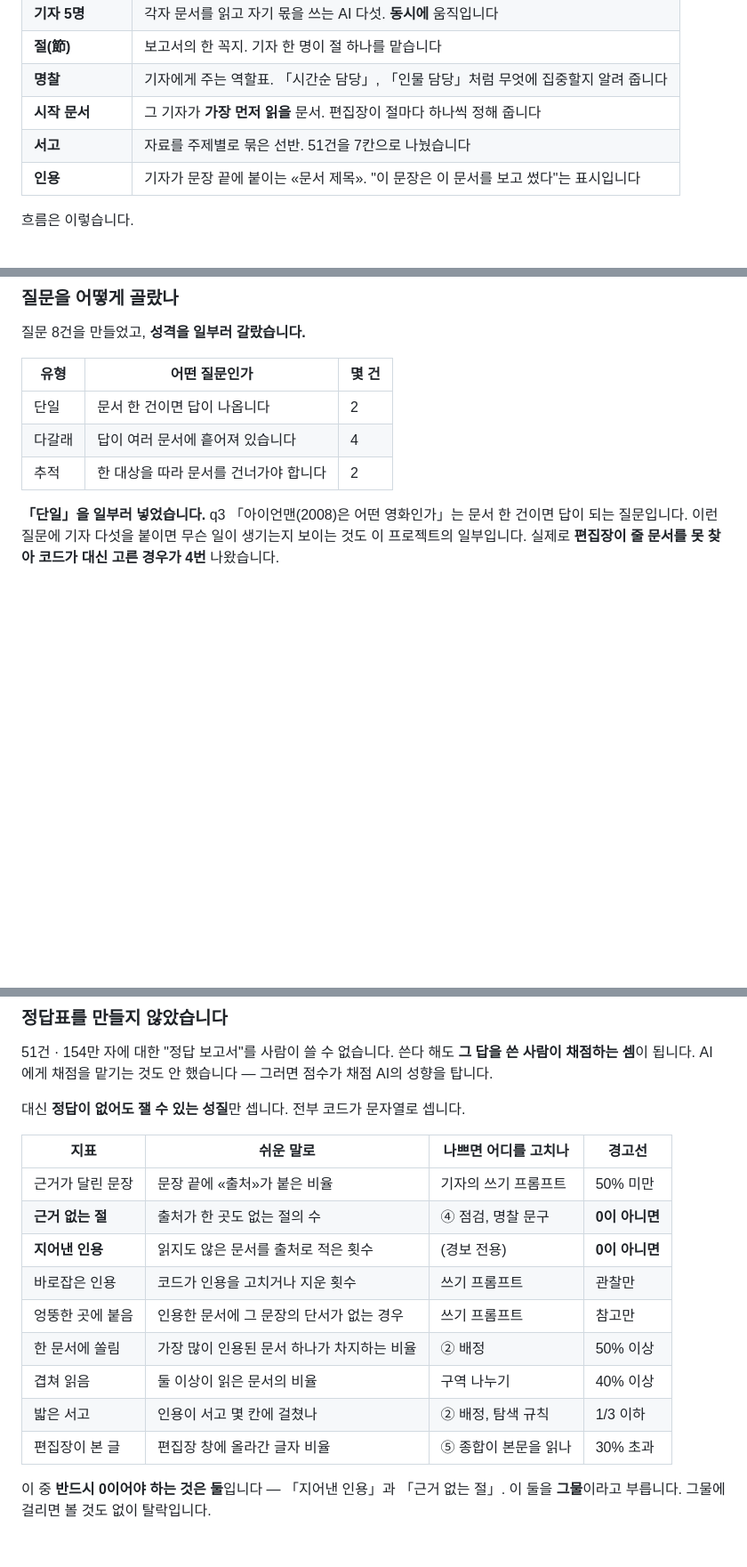
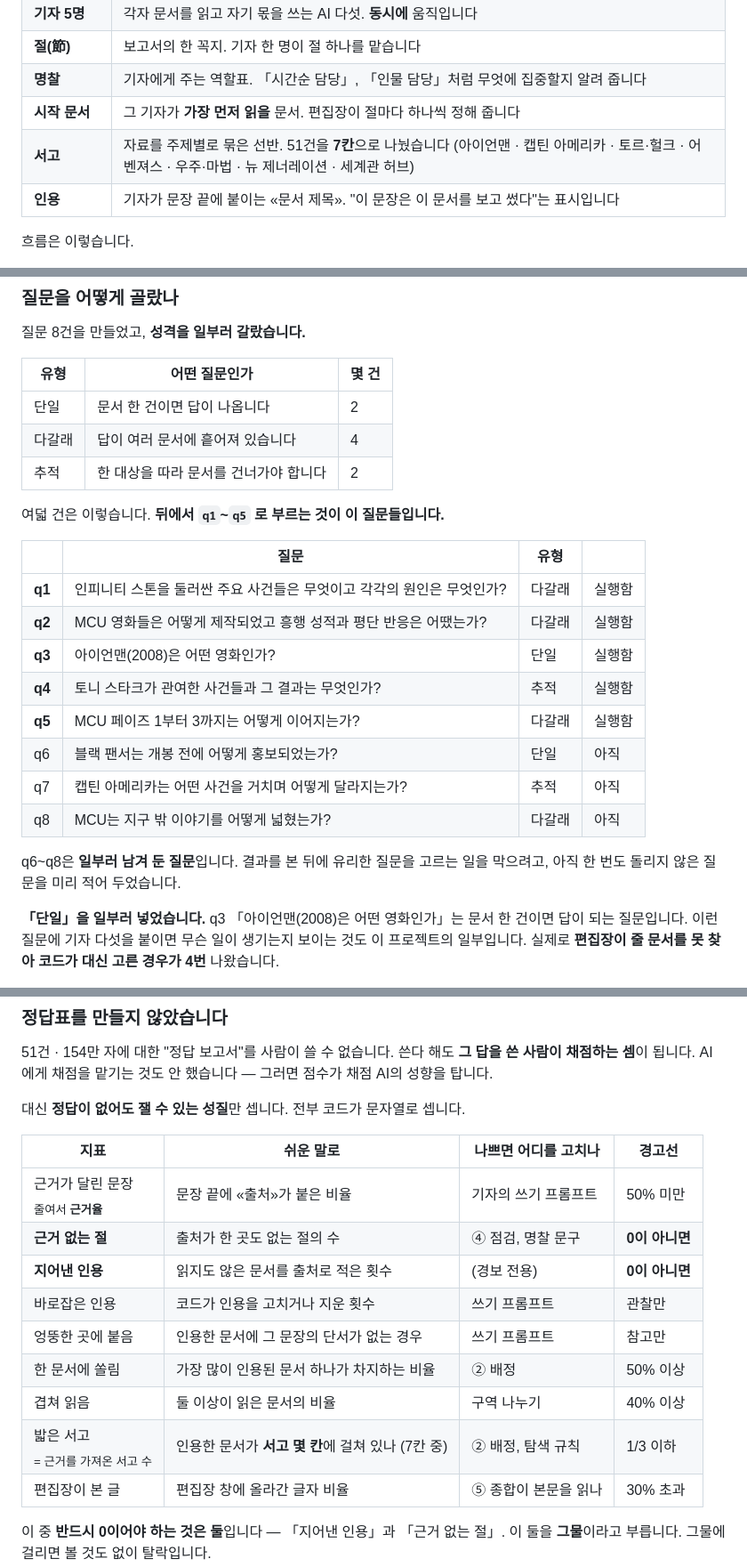
Before and after one commit to elfinnani-byte/mcu-deep-research, a Markdown page: REPORT.md, 3 parts joined by grey strips. Shown at 89% size. Drawn GitHub-style; blank space fills up the shorter version.

```diff
--- a/REPORT.md
+++ b/REPORT.md
@@ -44,7 +44,7 @@
 | **절(節)** | 보고서의 한 꼭지. 기자 한 명이 절 하나를 맡습니다 |
 | **명찰** | 기자에게 주는 역할표. 「시간순 담당」, 「인물 담당」처럼 무엇에 집중할지 알려 줍니다 |
 | **시작 문서** | 그 기자가 **가장 먼저 읽을** 문서. 편집장이 절마다 하나씩 정해 줍니다 |
-| **서고** | 자료를 주제별로 묶은 선반. 51건을 7칸으로 나눴습니다 |
+| **서고** | 자료를 주제별로 묶은 선반. 51건을 **7칸**으로 나눴습니다 (아이언맨 · 캡틴 아메리카 · 토르·헐크 · 어벤져스 · 우주·마법 · 뉴 제너레이션 · 세계관 허브) |
 | **인용** | 기자가 문장 끝에 붙이는 «문서 제목». "이 문장은 이 문서를 보고 썼다"는 표시입니다 |
 
 흐름은 이렇습니다.
@@ -145,6 +157,22 @@
 | 단일 | 문서 한 건이면 답이 나옵니다 | 2 |
 | 다갈래 | 답이 여러 문서에 흩어져 있습니다 | 4 |
 | 추적 | 한 대상을 따라 문서를 건너가야 합니다 | 2 |
+
+여덟 건은 이렇습니다. **뒤에서 `q1`~`q5` 로 부르는 것이 이 질문들입니다.**
+
+| | 질문 | 유형 | |
+|---|---|---|---|
+| **q1** | 인피니티 스톤을 둘러싼 주요 사건들은 무엇이고 각각의 원인은 무엇인가? | 다갈래 | 실행함 |
+| **q2** | MCU 영화들은 어떻게 제작되었고 흥행 성적과 평단 반응은 어땠는가? | 다갈래 | 실행함 |
+| **q3** | 아이언맨(2008)은 어떤 영화인가? | 단일 | 실행함 |
+| **q4** | 토니 스타크가 관여한 사건들과 그 결과는 무엇인가? | 추적 | 실행함 |
+| **q5** | MCU 페이즈 1부터 3까지는 어떻게 이어지는가? | 다갈래 | 실행함 |
+| q6 | 블랙 팬서는 개봉 전에 어떻게 홍보되었는가? | 단일 | 아직 |
+| q7 | 캡틴 아메리카는 어떤 사건을 거치며 어떻게 달라지는가? | 추적 | 아직 |
+| q8 | MCU는 지구 밖 이야기를 어떻게 넓혔는가? | 다갈래 | 아직 |
+
+q6~q8은 **일부러 남겨 둔 질문**입니다. 결과를 본 뒤에 유리한 질문을 고르는 일을
+막으려고, 아직 한 번도 돌리지 않은 질문을 미리 적어 두었습니다.
 
 **「단일」을 일부러 넣었습니다.** q3 「아이언맨(2008)은 어떤 영화인가」는 문서 한 건이면
 답이 되는 질문입니다. 이런 질문에 기자 다섯을 붙이면 무슨 일이 생기는지 보이는 것도
@@ -291,14 +319,14 @@ AI 에이전트는 **안 멈추는 쪽으로 고장납니다.** 무한히 돌거
 
 | 지표 | 쉬운 말로 | 나쁘면 어디를 고치나 | 경고선 |
 |---|---|---|---|
-| 근거가 달린 문장 | 문장 끝에 «출처»가 붙은 비율 | 기자의 쓰기 프롬프트 | 50% 미만 |
+| 근거가 달린 문장<br><sub>줄여서 **근거율**</sub> | 문장 끝에 «출처»가 붙은 비율 | 기자의 쓰기 프롬프트 | 50% 미만 |
 | **근거 없는 절** | 출처가 한 곳도 없는 절의 수 | ④ 점검, 명찰 문구 | **0이 아니면** |
 | **지어낸 인용** | 읽지도 않은 문서를 출처로 적은 횟수 | (경보 전용) | **0이 아니면** |
 | 바로잡은 인용 | 코드가 인용을 고치거나 지운 횟수 | 쓰기 프롬프트 | 관찰만 |
 | 엉뚱한 곳에 붙음 | 인용한 문서에 그 문장의 단서가 없는 경우 | 쓰기 프롬프트 | 참고만 |
 | 한 문서에 쏠림 | 가장 많이 인용된 문서 하나가 차지하는 비율 | ② 배정 | 50% 이상 |
 | 겹쳐 읽음 | 둘 이상이 읽은 문서의 비율 | 구역 나누기 | 40% 이상 |
-| 밟은 서고 | 인용이 서고 몇 칸에 걸쳤나 | ② 배정, 탐색 규칙 | 1/3 이하 |
+| 밟은 서고<br><sub>= 근거를 가져온 서고 수</sub> | 인용한 문서가 **서고 몇 칸**에 걸쳐 있나 (7칸 중) | ② 배정, 탐색 규칙 | 1/3 이하 |
 | 편집장이 본 글 | 편집장 창에 올라간 글자 비율 | ⑤ 종합이 본문을 읽나 | 30% 초과 |
 
 이 중 **반드시 0이어야 하는 것은 둘**입니다 — 「지어낸 인용」과 「근거 없는 절」.
```
Also changed, not shown: other parts of REPORT.md (+76 -54 lines).
